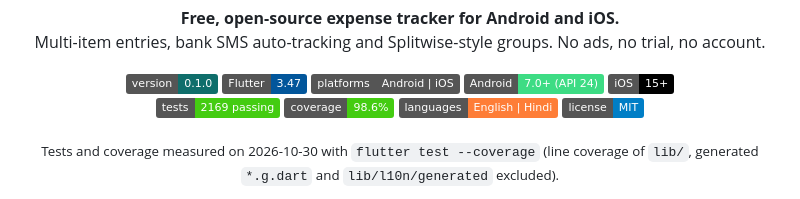
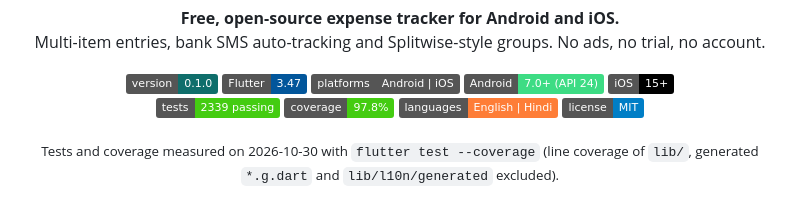
Before and after one commit to RagedPanda/hisab, a Markdown page: README.md, the part around the change. Rendered like a GitHub page; badges without logos.

Commit message:
docs(readme): update the test count and coverage badges

```diff
--- a/README.md
+++ b/README.md
@@ -14,8 +14,8 @@
   <img alt="Android 7.0+ (API 24)" src="https://img.shields.io/badge/Android-7.0%2B%20(API%2024)-3DDC84?logo=android&logoColor=white">
   <img alt="iOS 15+" src="https://img.shields.io/badge/iOS-15%2B-000000?logo=apple&logoColor=white">
   <br>
-  <img alt="2169 tests passing" src="https://img.shields.io/badge/tests-2169%20passing-brightgreen">
-  <img alt="Line coverage 98.6%" src="https://img.shields.io/badge/coverage-98.6%25-brightgreen">
+  <img alt="2339 tests passing" src="https://img.shields.io/badge/tests-2339%20passing-brightgreen">
+  <img alt="Line coverage 97.8%" src="https://img.shields.io/badge/coverage-97.8%25-brightgreen">
   <img alt="Languages: English and Hindi" src="https://img.shields.io/badge/languages-English%20%7C%20Hindi-orange">
   <a href="LICENSE"><img alt="License: MIT" src="https://img.shields.io/badge/license-MIT-blue"></a>
 </p>
```
